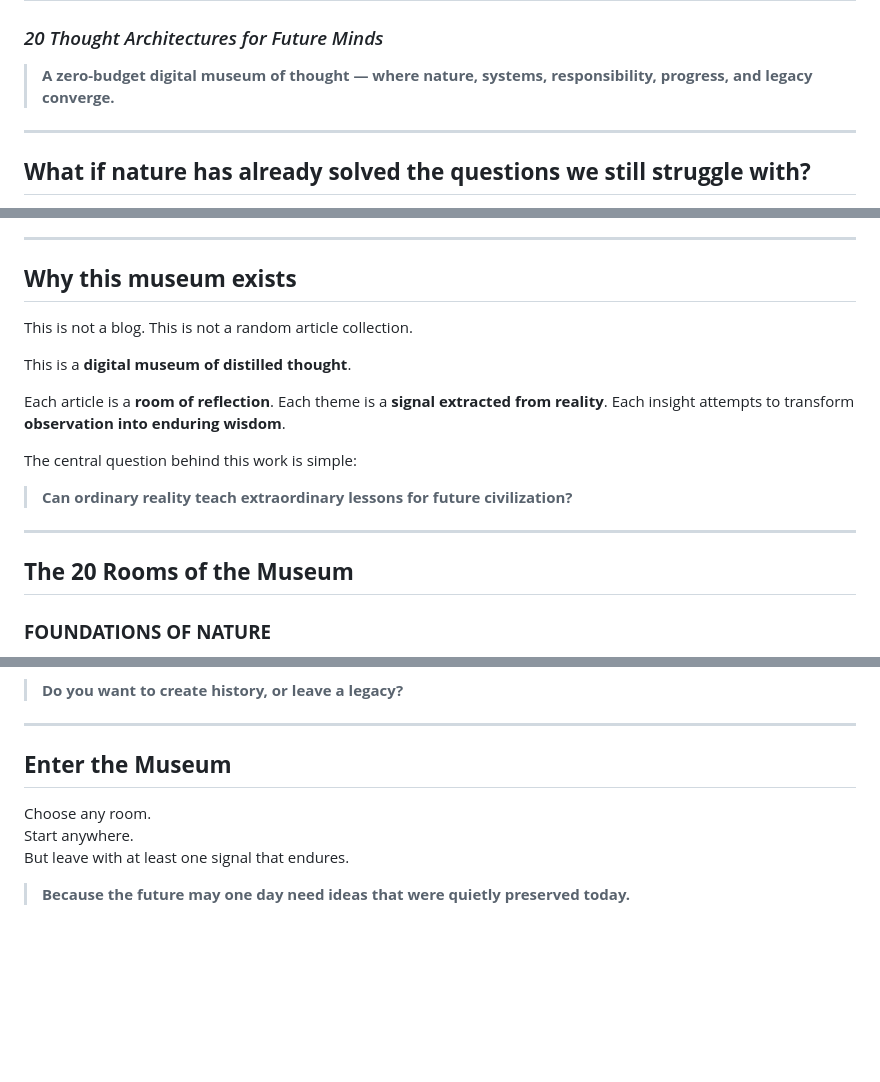
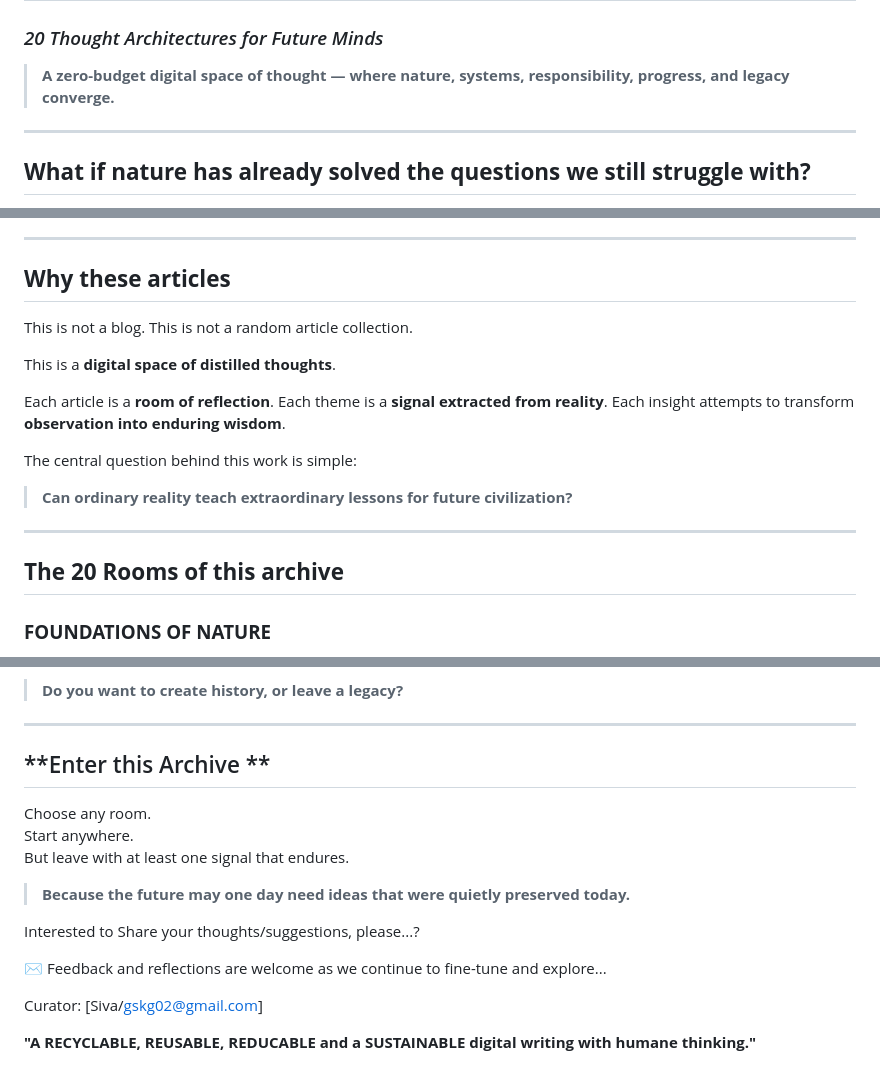
Before and after one commit to gskg02-values/next-gen-values-to-think, a Markdown page: README.md, 3 parts joined by grey strips. Rendered like a GitHub page; blank space fills up the shorter version.

Commit message:
Revise README for clarity and feedback invitation
Updated terminology in the README to reflect a more digital space-oriented concept. Added a section for feedback and reflections.

```diff
--- a/README.md
+++ b/README.md
@@ -1,7 +1,7 @@
 # **FROM NATURE TO RESPONSIBILITY**
 ### *20 Thought Architectures for Future Minds*
 
-> **A zero-budget digital museum of thought — where nature, systems, responsibility, progress, and legacy converge.**
+> **A zero-budget digital space of thought — where nature, systems, responsibility, progress, and legacy converge.**
 
 ---
 
@@ -40,12 +40,12 @@ And slowly expands into:
 
 ---
 
-## **Why this museum exists**
+## **Why these articles**
 
 This is not a blog.
 This is not a random article collection.
 
-This is a **digital museum of distilled thought**.
+This is a **digital space of distilled thoughts**.
 
 Each article is a **room of reflection**.
 Each theme is a **signal extracted from reality**.
@@ -57,7 +57,7 @@ The central question behind this work is simple:
 
 ---
 
-## **The 20 Rooms of the Museum**
+## **The 20 Rooms of this archive**
 
 ### **FOUNDATIONS OF NATURE**
 1. The Architecture of Divergence
@@ -119,10 +119,20 @@ And perhaps the final room will leave you with the deepest question of all:
 
 ---
 
-## **Enter the Museum**
+## **Enter this Archive **
 
 Choose any room.
 Start anywhere.
 But leave with at least one signal that endures.
 
 > **Because the future may one day need ideas that were quietly preserved today.**
+
+
+
+Interested to Share your thoughts/suggestions, please...?
+
+✉️ Feedback and reflections are welcome as we continue to fine-tune and explore...
+
+Curator: [Siva/gskg02@gmail.com]
+
+**"A RECYCLABLE, REUSABLE, REDUCABLE and a SUSTAINABLE digital writing with humane thinking."**
```
Also changed, not shown: other parts of README.md (+1 -1 lines).
